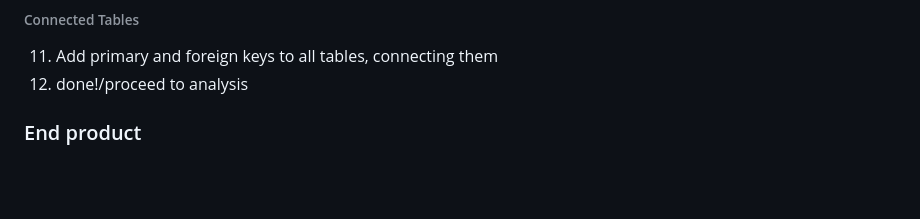
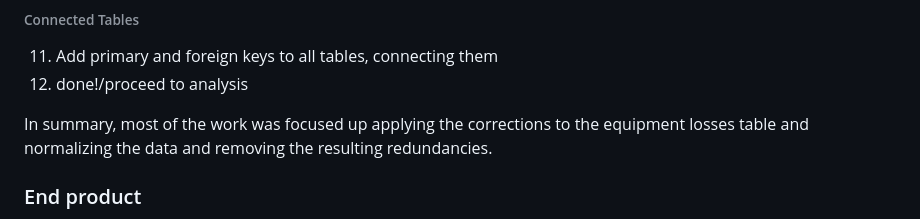
Before and after one commit to KirstenMayland/cs61databases, a Markdown page: IMPLEMENTATION.md, the part around the change. Rendered like a GitHub page; blank space fills up the shorter version.

```diff
--- a/IMPLEMENTATION.md
+++ b/IMPLEMENTATION.md
@@ -28,6 +28,8 @@ Created the schema 'russia_losses' in my local MySQL instance and then imported
 ###### Connected Tables
 11) Add primary and foreign keys to all tables, connecting them
 12) done!/proceed to analysis
+
+In summary, most of the work was focused up applying the corrections to the equipment losses table and normalizing the data and removing the resulting redundancies.
 
 ### End product
 Photo of ERD, reverse engineered from database:
```
